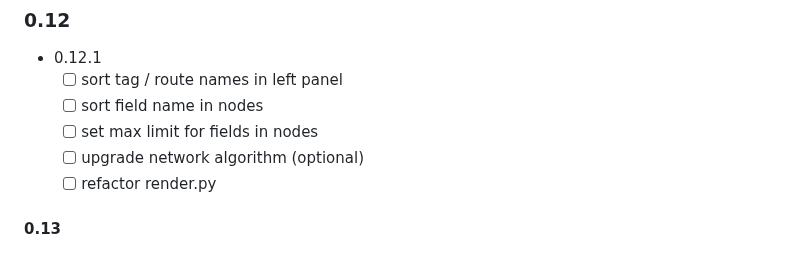
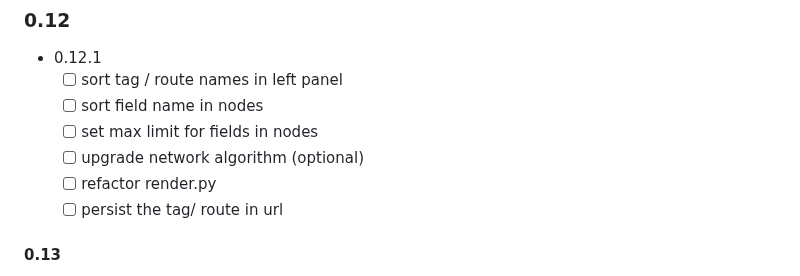
Before and after one commit to allmonday/fastapi-voyager, a Markdown page: README.md, the part around the change. GitHub-like rendering.

Commit message:
git: fix conflicts

```diff
--- a/README.md
+++ b/README.md
@@ -263,6 +263,7 @@ or you can open router_viz.dot with vscode extension `graphviz interactive previ
     - [ ] set max limit for fields in nodes
     - [ ] upgrade network algorithm (optional)
     - [ ] refactor render.py
+    - [ ] persist the tag/ route in url
 
 #### 0.13
 - 0.12.0
```
